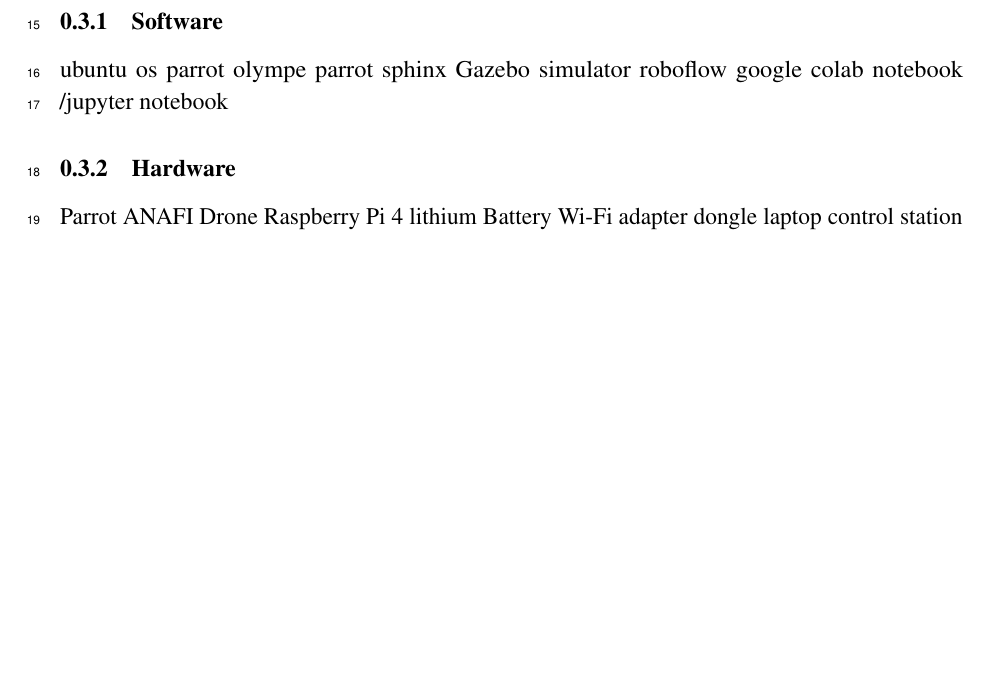
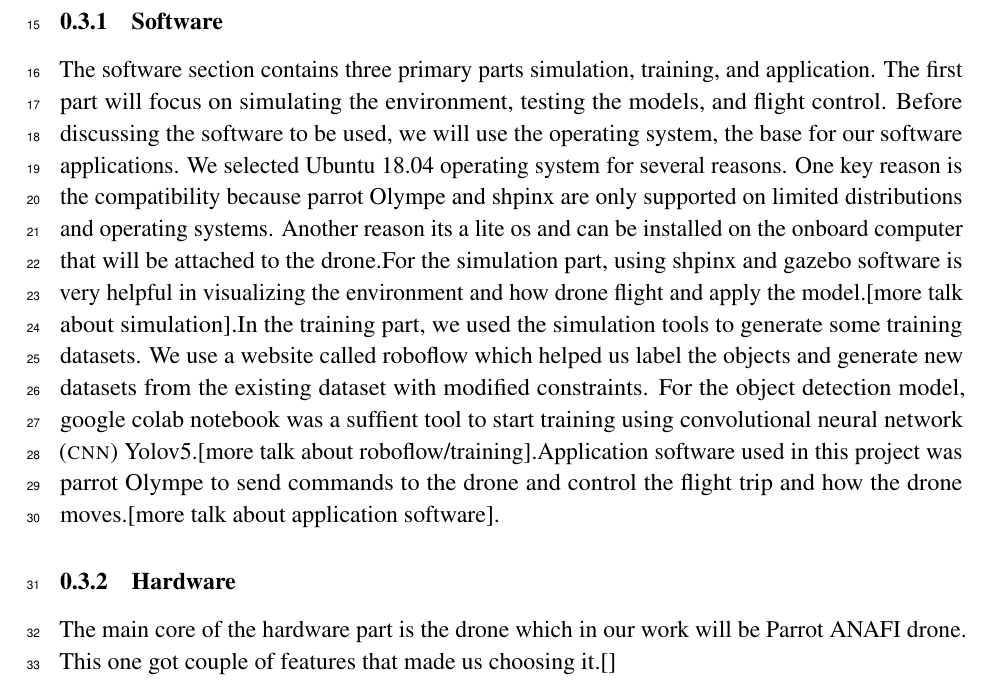
Before and after one commit to danielizham/dp-report, a LaTeX document (sections/solution.tex): part of page 2 of 2, cut so that both start at the same text, the shorter picture padded with empty space. Compiled offline with pdfLaTeX.

Commit message:
some software

```diff
--- a/sections/solution.tex
+++ b/sections/solution.tex
@@ -20,19 +20,20 @@
 \subsection{Hardware/software to be used}
 
 \subsubsection{Software}
-ubuntu os
-parrot olympe
-parrot sphinx
-Gazebo simulator
-roboflow
-google colab notebook /jupyter notebook
+%parrot olympe
+%parrot sphinx
+%Gazebo simulator
+%roboflow
+%google colab notebook /jupyter notebook
+The software section contains three primary parts simulation, training, and application. The first part will focus on simulating the environment, testing the models, and flight control. Before discussing the software to be used, we will use the operating system, the base for our software applications. We selected Ubuntu 18.04 operating system for several reasons. One key reason is the compatibility because parrot Olympe and shpinx are only supported on limited distributions and operating systems. Another reason its a lite os and can be installed on the onboard computer that will be attached to the drone.For the simulation part, using shpinx and gazebo software is very helpful in visualizing the environment and how drone flight and apply the model.[more talk about simulation].In the training part, we used the simulation tools to generate some training datasets. We use a website called roboflow which helped us label the objects and generate new datasets from the existing dataset with modified constraints. For the object detection model, google colab notebook was a suffient tool to start training using \gls{cnn} Yolov5.[more talk about roboflow/training].Application software used in this project was parrot Olympe to send commands to the drone and control the flight trip and how the drone moves.[more talk about application software].
 
 
 \subsubsection{Hardware}
-Parrot ANAFI Drone
-Raspberry Pi 4
-lithium Battery
-Wi-Fi adapter dongle
-laptop control station
+%Parrot ANAFI Drone
+%Raspberry Pi 4
+%lithium Battery
+%Wi-Fi adapter dongle
+%laptop control station
+The main core of the hardware part is the drone which in our work will be Parrot ANAFI drone. This one got couple of features that made us choosing it.[]
 
 \end{document}
```
Also changed, not shown: main.pdf.
